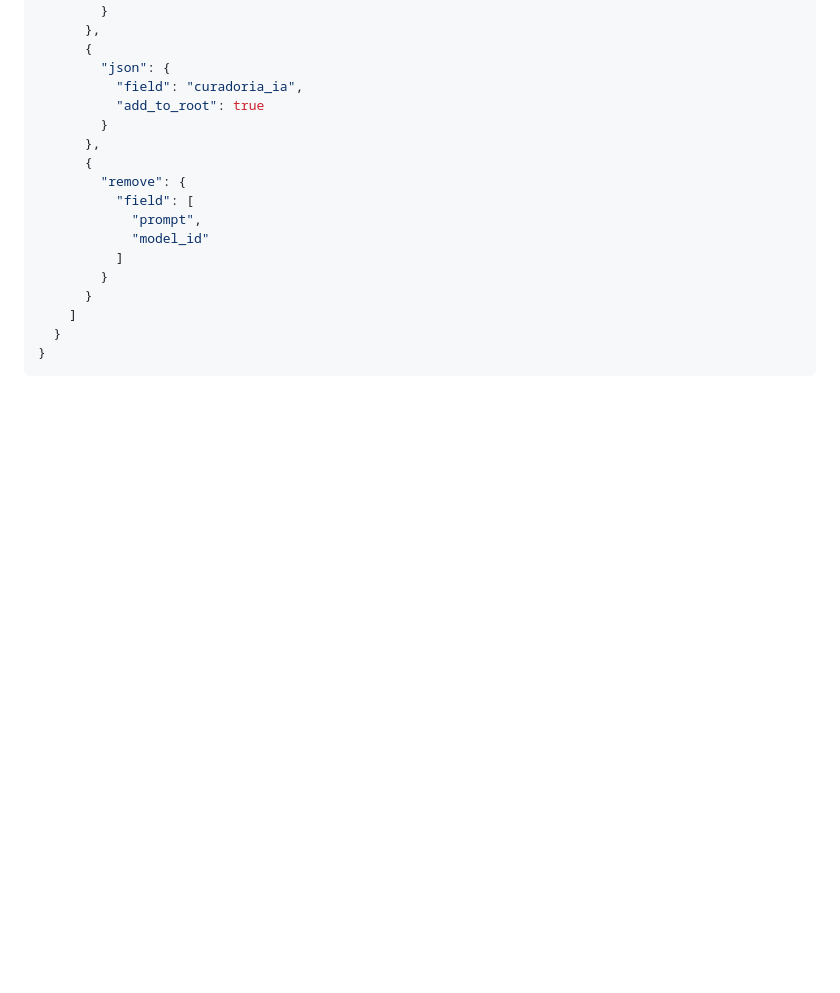
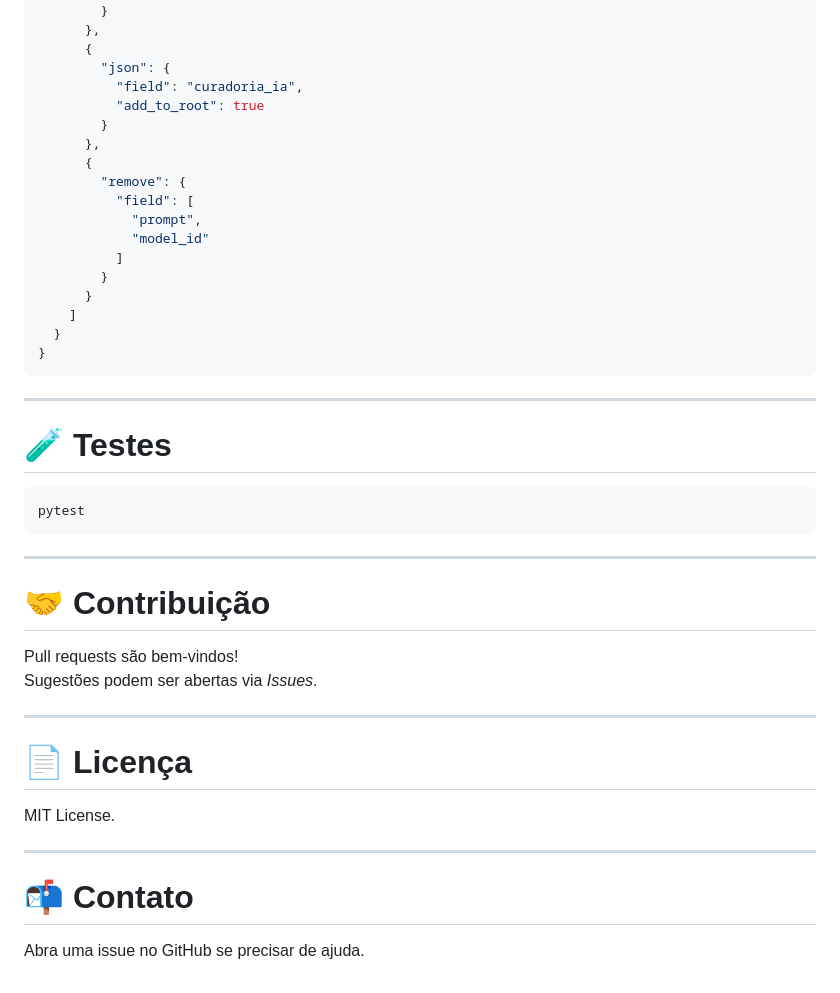
Before and after one commit to joaojneto/health-app, a Markdown page: README.md, the part around one of its changes. Drawn GitHub-style; blank space fills up the shorter version.

````diff
--- a/README.md
+++ b/README.md
@@ -189,3 +211,30 @@ Pipeline = health-inference
   }
 }
 ```
+
+------------------------------------------------------------------------
+
+# 🧪 Testes
+
+``` bash
+pytest
+```
+
+------------------------------------------------------------------------
+
+# 🤝 Contribuição
+
+Pull requests são bem-vindos!\
+Sugestões podem ser abertas via *Issues*.
+
+------------------------------------------------------------------------
+
+# 📄 Licença
+
+MIT License.
+
+------------------------------------------------------------------------
+
+# 📬 Contato
+
+Abra uma issue no GitHub se precisar de ajuda.
````
Also changed, not shown: other parts of README.md (+139 -117 lines).
